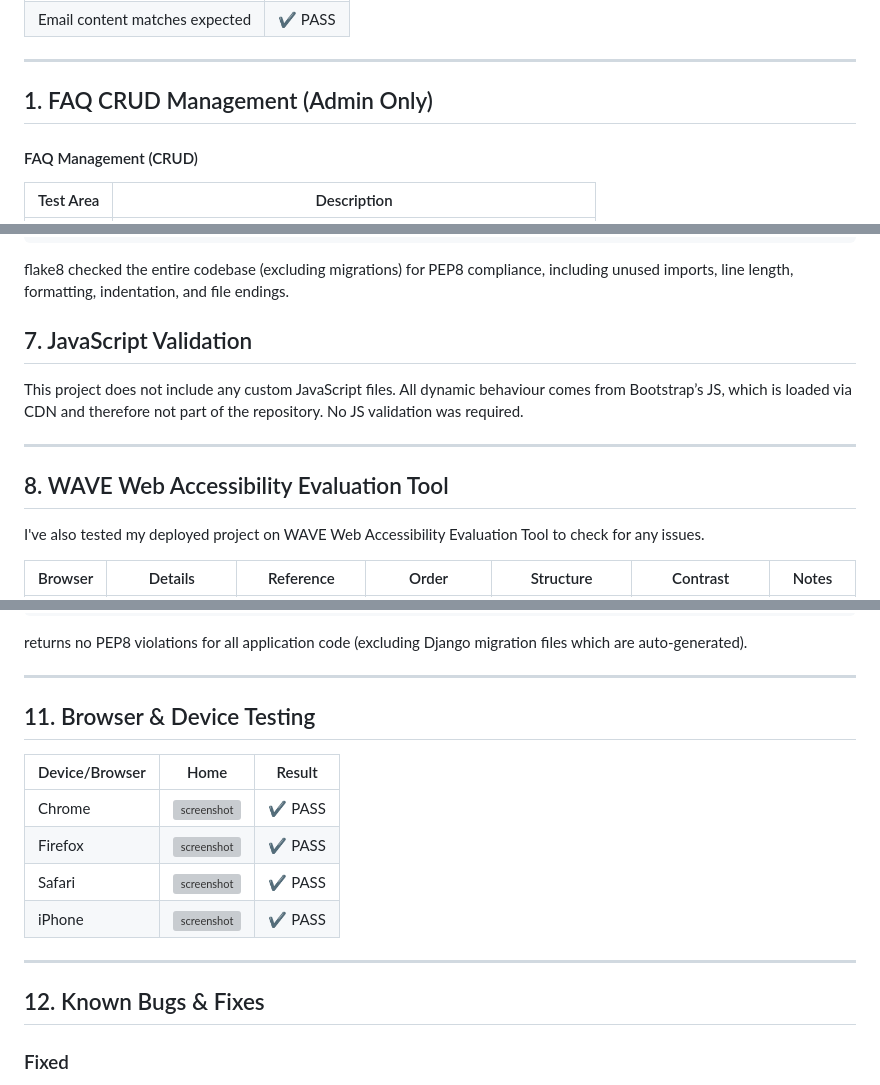
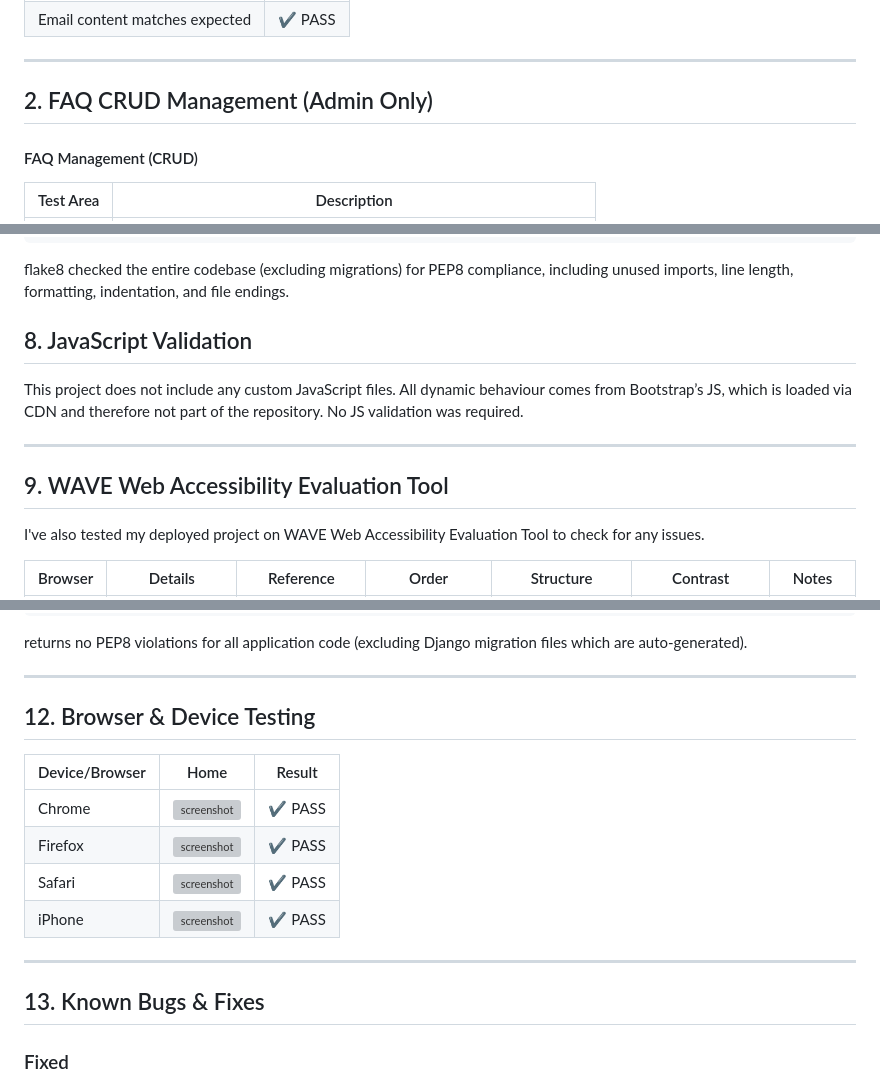
Before and after one commit to reubenja77/local_candle_co, a Markdown page: TESTING.md, 3 parts joined by grey strips. Rendered like a GitHub page; grey boxes are pictures that could not be loaded.

````diff
--- a/TESTING.md
+++ b/TESTING.md
@@ -158,7 +158,7 @@ All manual tests were completed using:
 
 ---
 
-## 1. FAQ CRUD Management (Admin Only)
+## 2. FAQ CRUD Management (Admin Only)
 
 #### FAQ Management (CRUD)
 
@@ -309,7 +309,7 @@ flake8
 ```
 flake8 checked the entire codebase (excluding migrations) for PEP8 compliance, including unused imports, line length, formatting, indentation, and file endings.
 
-## 7. JavaScript Validation
+## 8. JavaScript Validation
 
 This project does not include any custom JavaScript files.
 All dynamic behaviour comes from Bootstrap’s JS, which is loaded via CDN and therefore not part of the repository.
@@ -317,7 +317,7 @@ No JS validation was required.
 
 ---
 
-## 8. WAVE Web Accessibility Evaluation Tool
+## 9. WAVE Web Accessibility Evaluation Tool
 
 I've also tested my deployed project on WAVE Web Accessibility Evaluation Tool to check for any issues.
 
@@ -418,7 +418,7 @@ returns no PEP8 violations for all application code (excluding Django migration
 
 ---
 
-## 11. Browser & Device Testing
+## 12. Browser & Device Testing
 
 | Device/Browser | Home | Result |
 |----------------|--------|--------|
@@ -429,7 +429,7 @@ returns no PEP8 violations for all application code (excluding Django migration
 
 ---
 
-## 12. Known Bugs & Fixes
+## 13. Known Bugs & Fixes
 
 ### Fixed
 - Navbar not collapsing on mobile → replaced with dropdown burger
````
Also changed, not shown: other parts of TESTING.md (+10 -10 lines).
